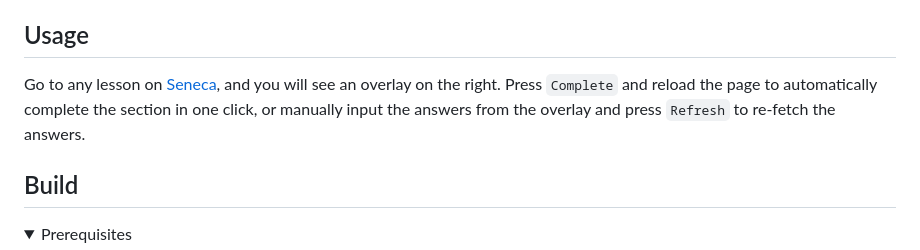
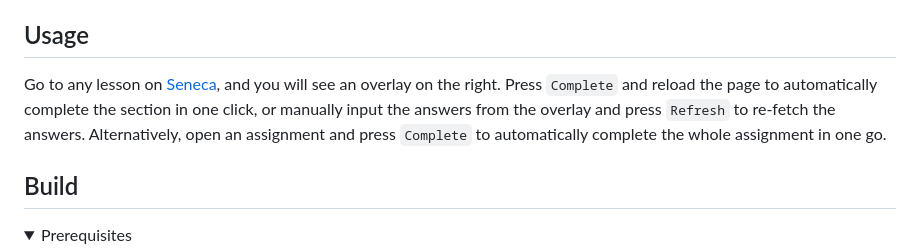
Before and after one commit to pepperonijail77/seneca-answers, a Markdown page: README.md, the part around the change. Drawn GitHub-style; folded sections open.

Commit message:
Update usage instructions

```diff
--- a/README.md
+++ b/README.md
@@ -49,7 +49,7 @@ Drag and drop `seneca-answers_X.X.X-chrome.zip` that you downloaded onto the pag
 
 ## Usage
 
-Go to any lesson on [Seneca](https://app.senecalearning.com/), and you will see an overlay on the right. Press `Complete` and reload the page to automatically complete the section in one click, or manually input the answers from the overlay and press `Refresh` to re-fetch the answers.
+Go to any lesson on [Seneca](https://app.senecalearning.com/), and you will see an overlay on the right. Press `Complete` and reload the page to automatically complete the section in one click, or manually input the answers from the overlay and press `Refresh` to re-fetch the answers. Alternatively, open an assignment and press `Complete` to automatically complete the whole assignment in one go.
 
 ## Build
 
```
